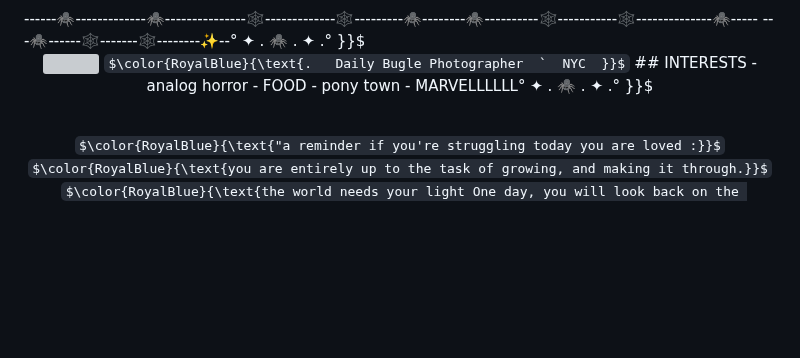
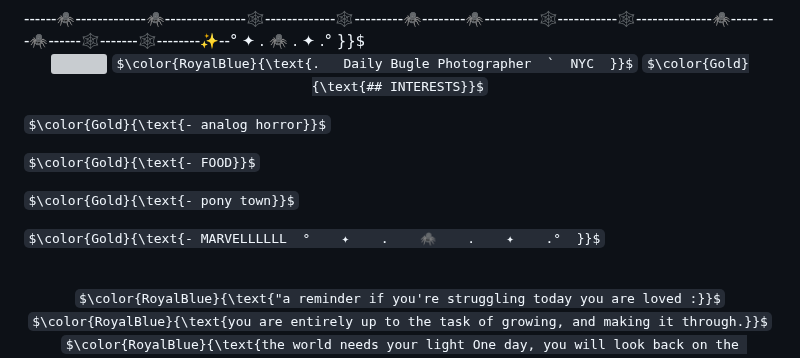
Before and after one commit to archangel-Gabriel-ALTernate/archangel-Gabriel-ALTernate, a Markdown page: README.md, the part around the change. Rendered like a GitHub page; some formulas as TeX source; blank space fills up the shorter version; grey boxes are pictures that could not be loaded.

```diff
--- a/README.md
+++ b/README.md
@@ -17,11 +17,15 @@ He/Him.
 <p align="center">
   <img src=9ff134601ca4a176a3499c607893223a.jpg width="200">
 $\color{RoyalBlue}{\text{.   Daily Bugle Photographer  `  NYC  }}$
-## INTERESTS
-- analog horror
-- FOOD
-- pony town
-- MARVELLLLLL°    ✦    .   🕷️   .    ✦    .°  }}$
+$\color{Gold}{\text{## INTERESTS}}$
+
+$\color{Gold}{\text{- analog horror}}$
+
+$\color{Gold}{\text{- FOOD}}$
+
+$\color{Gold}{\text{- pony town}}$
+
+$\color{Gold}{\text{- MARVELLLLLL  °    ✦    .    🕷️    .    ✦    .°  }}$
 <p align="center">
   <br>
  $\color{RoyalBlue}{\text{"a reminder if you're struggling today you are loved :}}$
```
